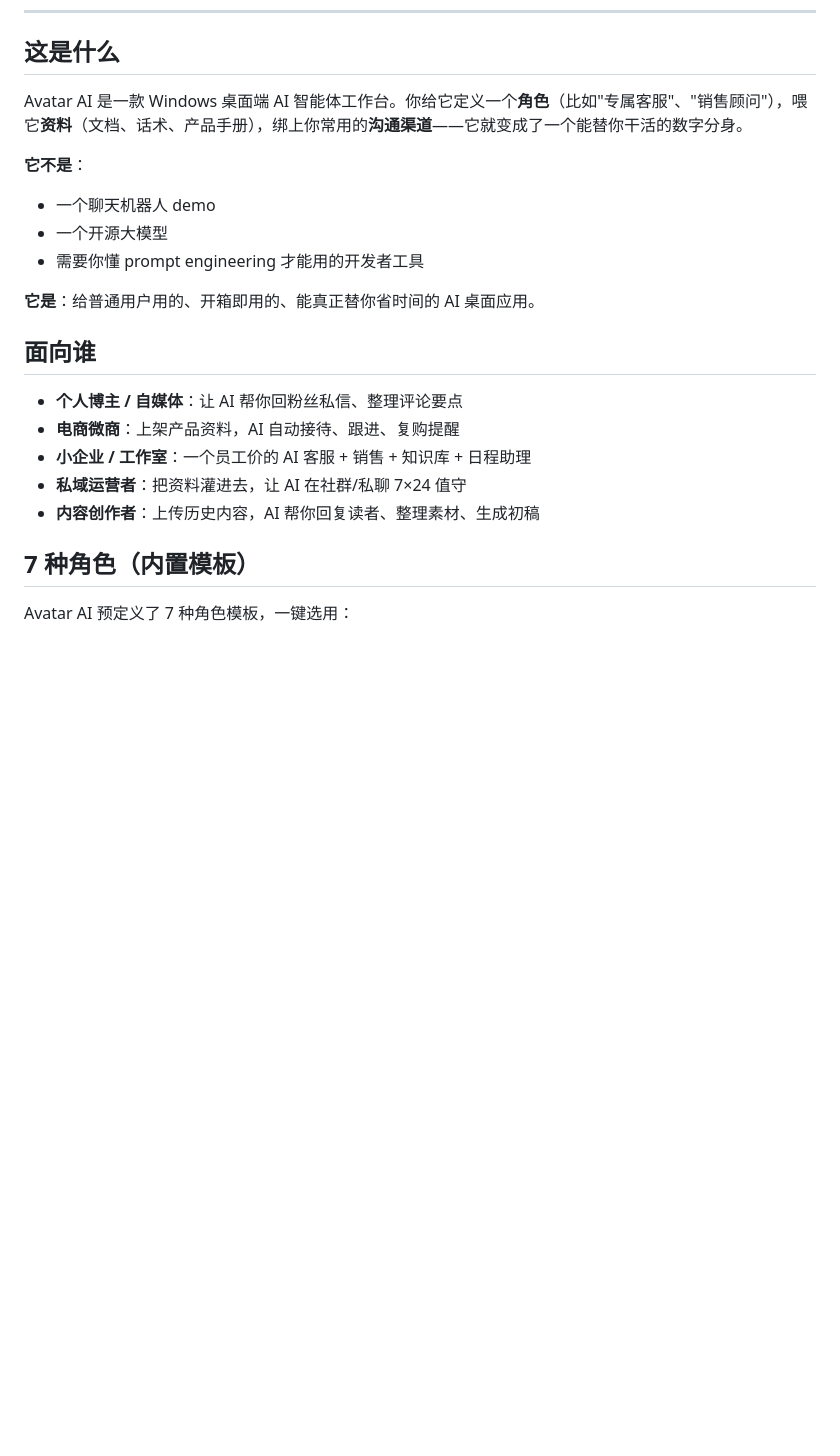
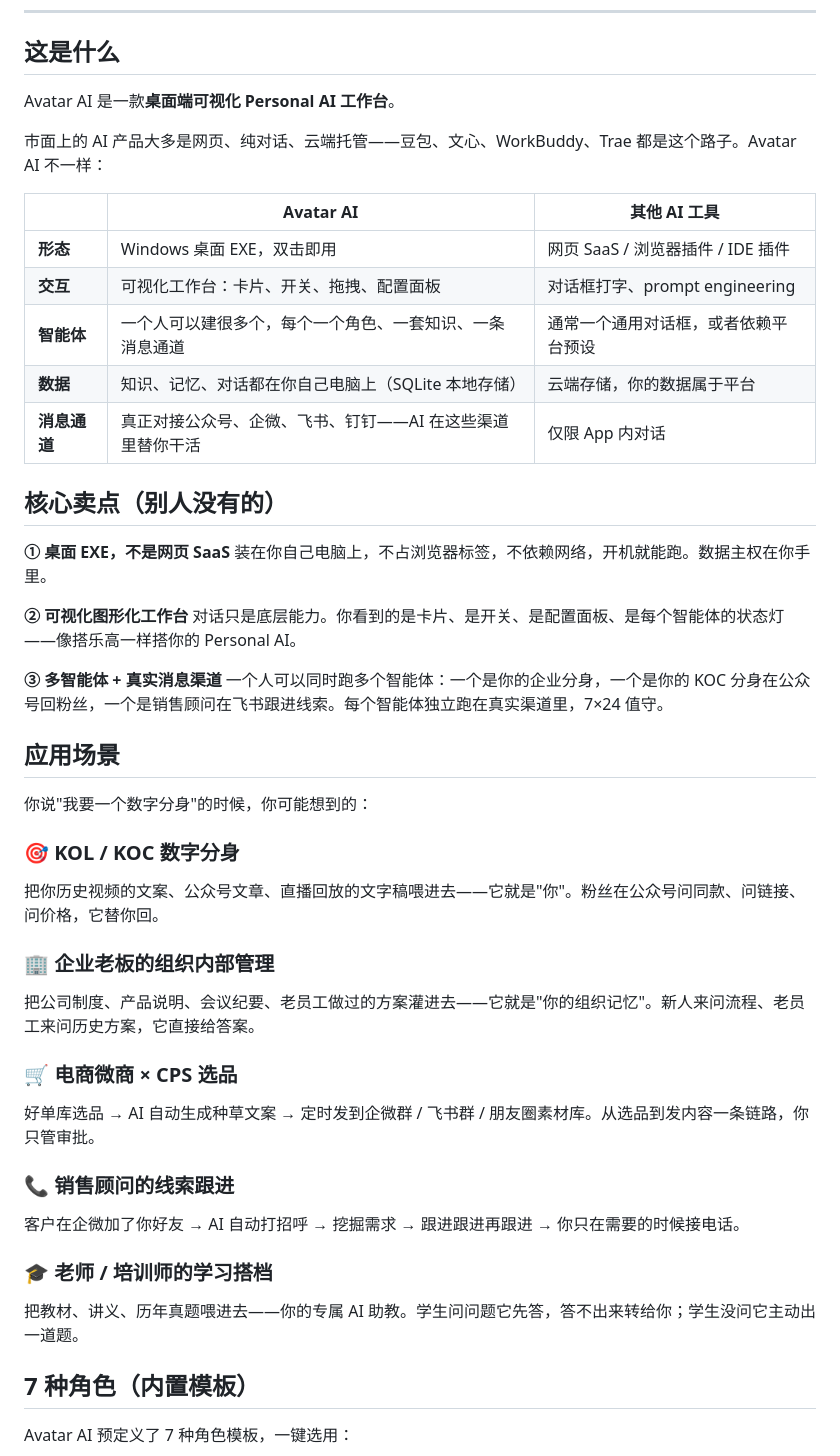
Before and after one commit to Barrylaiheng/avatar-ai, a Markdown page: README.md, the part around the change. Rendered like a GitHub page; blank space fills up the shorter version.

Commit message:
docs: 重写 README 核心卖点 — 桌面 EXE / 可视化工作台 / 多智能体 + 真实消息渠道
- 对比豆包/Trae/WorkBuddy 等竞品做差异化表格
- 面向谁 → 换成具体应用场景（KOL 分身、企业组织记忆、CPS 选品链路、销售线索跟进）
- 三个卖点：桌面 EXE 不是网页、可视化图形化、多智能体 + 真实消息渠道

```diff
--- a/README.md
+++ b/README.md
@@ -13,22 +13,47 @@
 
 ## 这是什么
 
-Avatar AI 是一款 Windows 桌面端 AI 智能体工作台。你给它定义一个**角色**（比如"专属客服"、"销售顾问"），喂它**资料**（文档、话术、产品手册），绑上你常用的**沟通渠道**——它就变成了一个能替你干活的数字分身。
+Avatar AI 是一款**桌面端可视化 Personal AI 工作台**。
 
-**它不是**：
-- 一个聊天机器人 demo
-- 一个开源大模型
-- 需要你懂 prompt engineering 才能用的开发者工具
+市面上的 AI 产品大多是网页、纯对话、云端托管——豆包、文心、WorkBuddy、Trae 都是这个路子。Avatar AI 不一样：
 
-**它是**：给普通用户用的、开箱即用的、能真正替你省时间的 AI 桌面应用。
+| | Avatar AI | 其他 AI 工具 |
+|---|---|---|
+| **形态** | Windows 桌面 EXE，双击即用 | 网页 SaaS / 浏览器插件 / IDE 插件 |
+| **交互** | 可视化工作台：卡片、开关、拖拽、配置面板 | 对话框打字、prompt engineering |
+| **智能体** | 一个人可以建很多个，每个一个角色、一套知识、一条消息通道 | 通常一个通用对话框，或者依赖平台预设 |
+| **数据** | 知识、记忆、对话都在你自己电脑上（SQLite 本地存储） | 云端存储，你的数据属于平台 |
+| **消息通道** | 真正对接公众号、企微、飞书、钉钉——AI 在这些渠道里替你干活 | 仅限 App 内对话 |
 
-## 面向谁
+## 核心卖点（别人没有的）
 
-- **个人博主 / 自媒体**：让 AI 帮你回粉丝私信、整理评论要点
-- **电商微商**：上架产品资料，AI 自动接待、跟进、复购提醒
-- **小企业 / 工作室**：一个员工价的 AI 客服 + 销售 + 知识库 + 日程助理
-- **私域运营者**：把资料灌进去，让 AI 在社群/私聊 7×24 值守
-- **内容创作者**：上传历史内容，AI 帮你回复读者、整理素材、生成初稿
+**① 桌面 EXE，不是网页 SaaS**
+装在你自己电脑上，不占浏览器标签，不依赖网络，开机就能跑。数据主权在你手里。
+
+**② 可视化图形化工作台**
+对话只是底层能力。你看到的是卡片、是开关、是配置面板、是每个智能体的状态灯——像搭乐高一样搭你的 Personal AI。
+
+**③ 多智能体 + 真实消息渠道**
+一个人可以同时跑多个智能体：一个是你的企业分身，一个是你的 KOC 分身在公众号回粉丝，一个是销售顾问在飞书跟进线索。每个智能体独立跑在真实渠道里，7×24 值守。
+
+## 应用场景
+
+你说"我要一个数字分身"的时候，你可能想到的：
+
+### 🎯 KOL / KOC 数字分身
+把你历史视频的文案、公众号文章、直播回放的文字稿喂进去——它就是"你"。粉丝在公众号问同款、问链接、问价格，它替你回。
+
+### 🏢 企业老板的组织内部管理
+把公司制度、产品说明、会议纪要、老员工做过的方案灌进去——它就是"你的组织记忆"。新人来问流程、老员工来问历史方案，它直接给答案。
+
+### 🛒 电商微商 × CPS 选品
+好单库选品 → AI 自动生成种草文案 → 定时发到企微群 / 飞书群 / 朋友圈素材库。从选品到发内容一条链路，你只管审批。
+
+### 📞 销售顾问的线索跟进
+客户在企微加了你好友 → AI 自动打招呼 → 挖掘需求 → 跟进跟进再跟进 → 你只在需要的时候接电话。
+
+### 🎓 老师 / 培训师的学习搭档
+把教材、讲义、历年真题喂进去——你的专属 AI 助教。学生问问题它先答，答不出来转给你；学生没问它主动出一道题。
 
 ## 7 种角色（内置模板）
 
```
